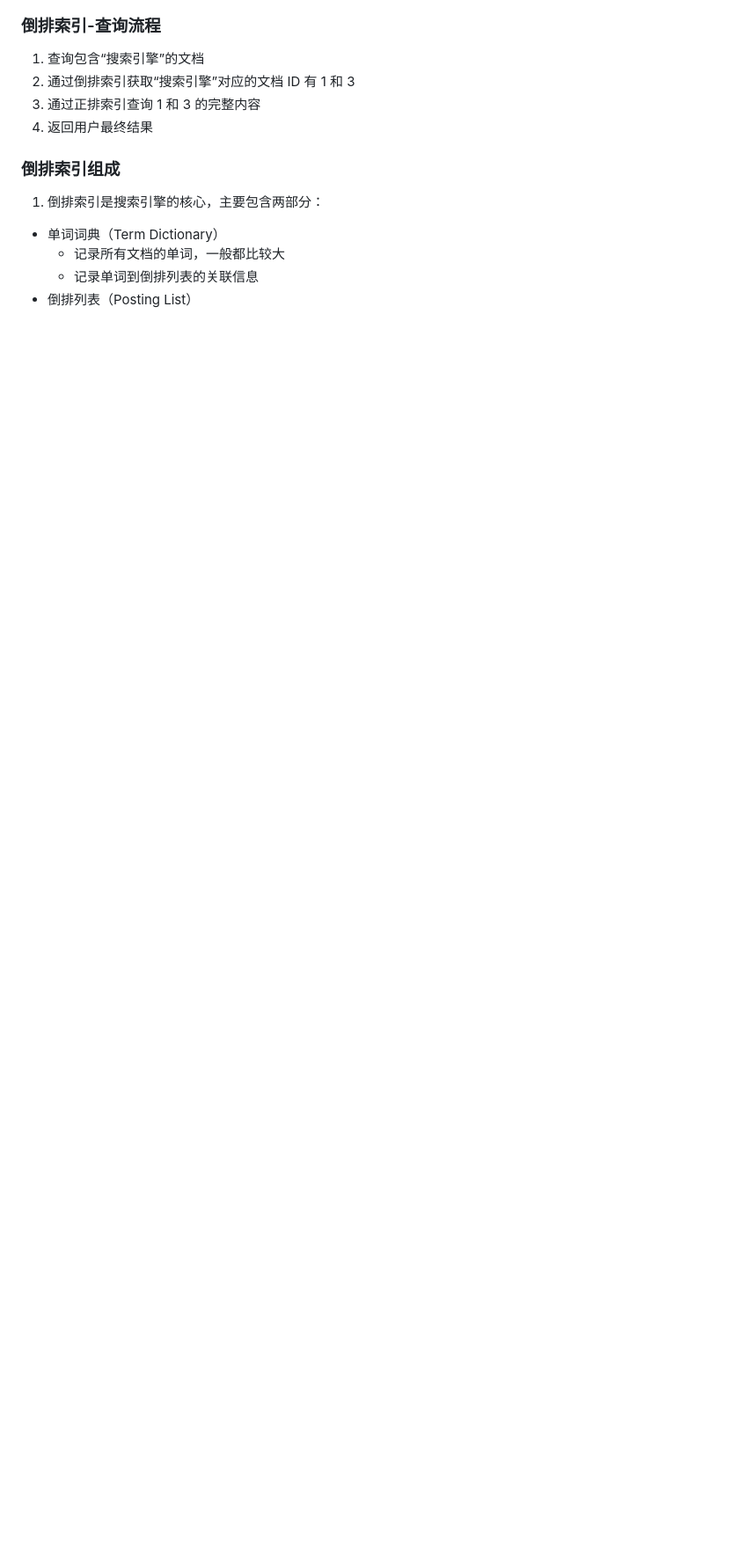
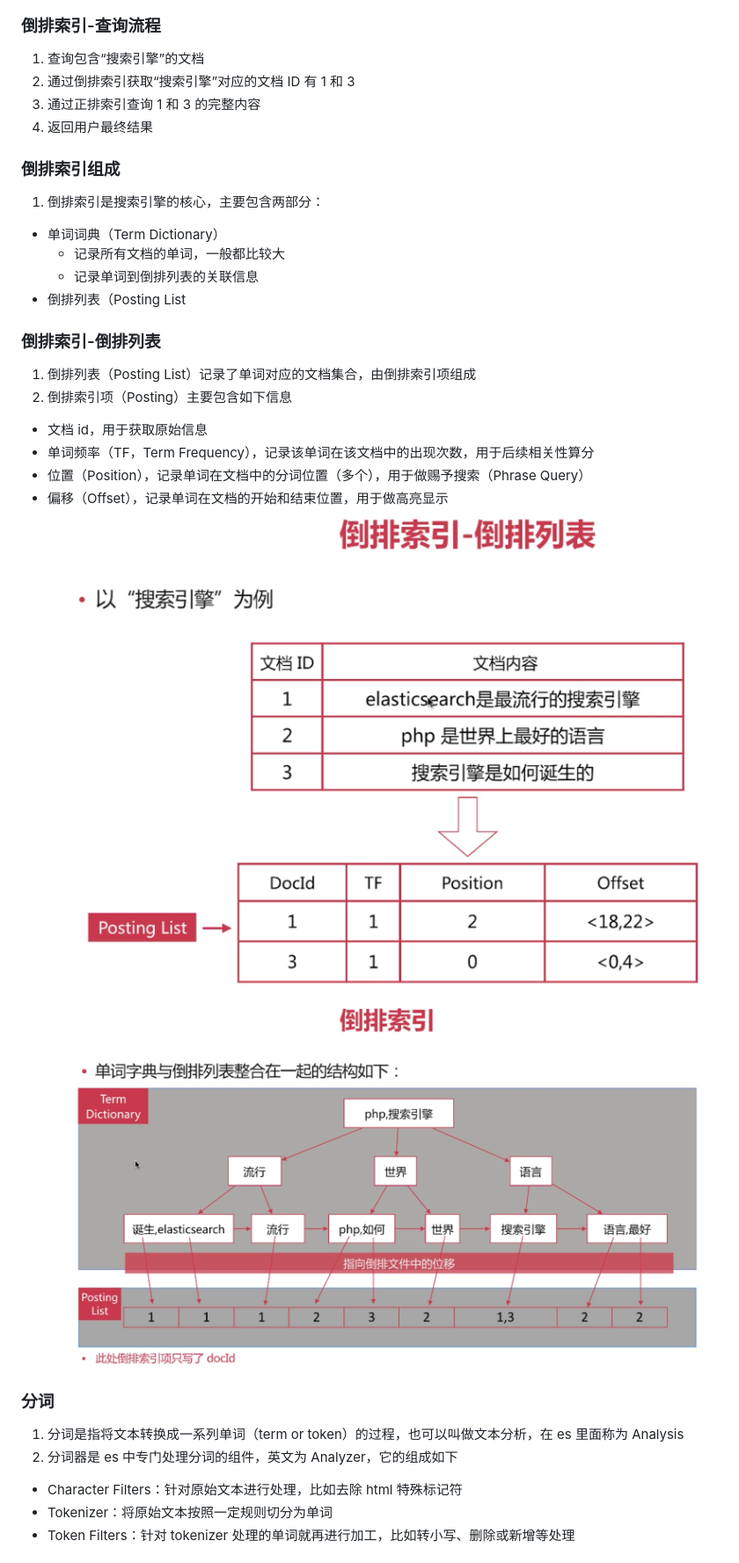
Before and after one commit to Jijmin/Jijmin.github.io, a Markdown page: elastic_stack/Elasticsearch篇之倒排索引与分词.md, the part around one of its changes. Shown at 88% size. GitHub-like rendering; pictures changed too: images/es-倒排列表.png (added), images/es-倒排索引.png (added); blank space fills up the shorter version.

```diff
--- a/elastic_stack/Elasticsearch篇之倒排索引与分词.md
+++ b/elastic_stack/Elasticsearch篇之倒排索引与分词.md
@@ -14,4 +14,22 @@
   - 单词词典（Term Dictionary）
     - 记录所有文档的单词，一般都比较大
     - 记录单词到倒排列表的关联信息
-  - 倒排列表（Posting List）
+  - 倒排列表（Posting List
+
+### 倒排索引-倒排列表
+1. 倒排列表（Posting List）记录了单词对应的文档集合，由倒排索引项组成
+2. 倒排索引项（Posting）主要包含如下信息
+  - 文档 id，用于获取原始信息
+  - 单词频率（TF，Term Frequency），记录该单词在该文档中的出现次数，用于后续相关性算分
+  - 位置（Position），记录单词在文档中的分词位置（多个），用于做赐予搜索（Phrase Query）
+  - 偏移（Offset），记录单词在文档的开始和结束位置，用于做高亮显示
+![es-倒排列表](../images/es-倒排列表.png)
+![es-倒排索引](../images/es-倒排索引.png)
+
+### 分词
+1. 分词是指将文本转换成一系列单词（term or token）的过程，也可以叫做文本分析，在 es 里面称为 Analysis
+2. 分词器是 es 中专门处理分词的组件，英文为 Analyzer，它的组成如下
+  - Character Filters：针对原始文本进行处理，比如去除 html 特殊标记符
+  - Tokenizer：将原始文本按照一定规则切分为单词
+  - Token Filters：针对 tokenizer 处理的单词就再进行加工，比如转小写、删除或新增等处理
+
```
Also changed, not shown: other parts of elastic_stack/Elasticsearch篇之倒排索引与分词.md (+48 -0 lines), images/es-Standard分词器.png (added), images/es-分词器.png (added), images/es-分词器2.png (added), images/es-分词器3.png (added).
